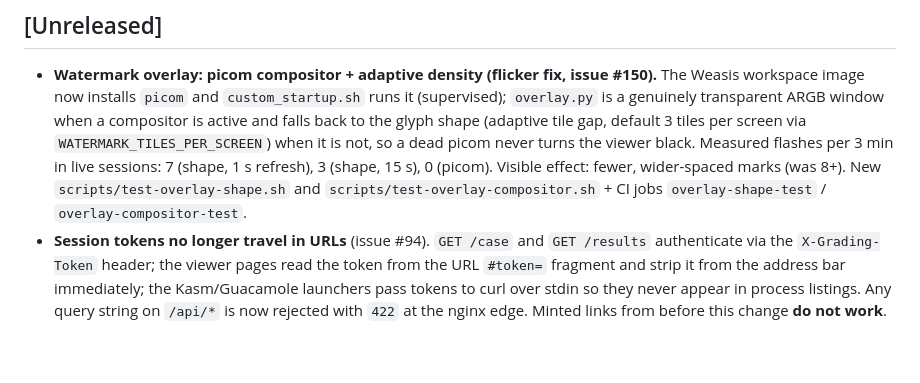
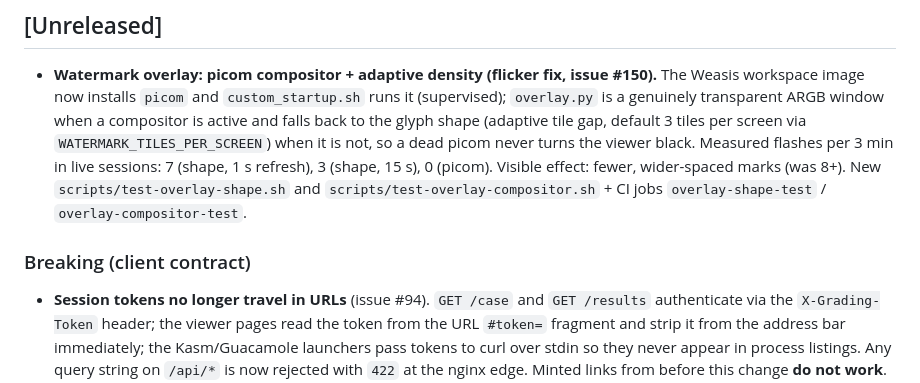
Before and after one commit to xWuWux/DICOM_app_viewer, a Markdown page: CHANGELOG.md, the part around the change. Drawn GitHub-style; blank space fills up the shorter version.

Commit message:
CHANGELOG: restore the 'Breaking (client contract)' heading

```diff
--- a/CHANGELOG.md
+++ b/CHANGELOG.md
@@ -32,6 +32,8 @@ the project adheres to [Semantic Versioning](https://semver.org/spec/v2-0-0/).
   3 (shape, 15 s), 0 (picom). Visible effect: fewer, wider-spaced marks (was 8+).
   New `scripts/test-overlay-shape.sh` and `scripts/test-overlay-compositor.sh` + CI jobs
   `overlay-shape-test` / `overlay-compositor-test`.
+
+### Breaking (client contract)
 - **Session tokens no longer travel in URLs** (issue #94). `GET /case`
   and `GET /results` authenticate via the `X-Grading-Token` header; the
   viewer pages read the token from the URL `#token=` fragment and strip
```
